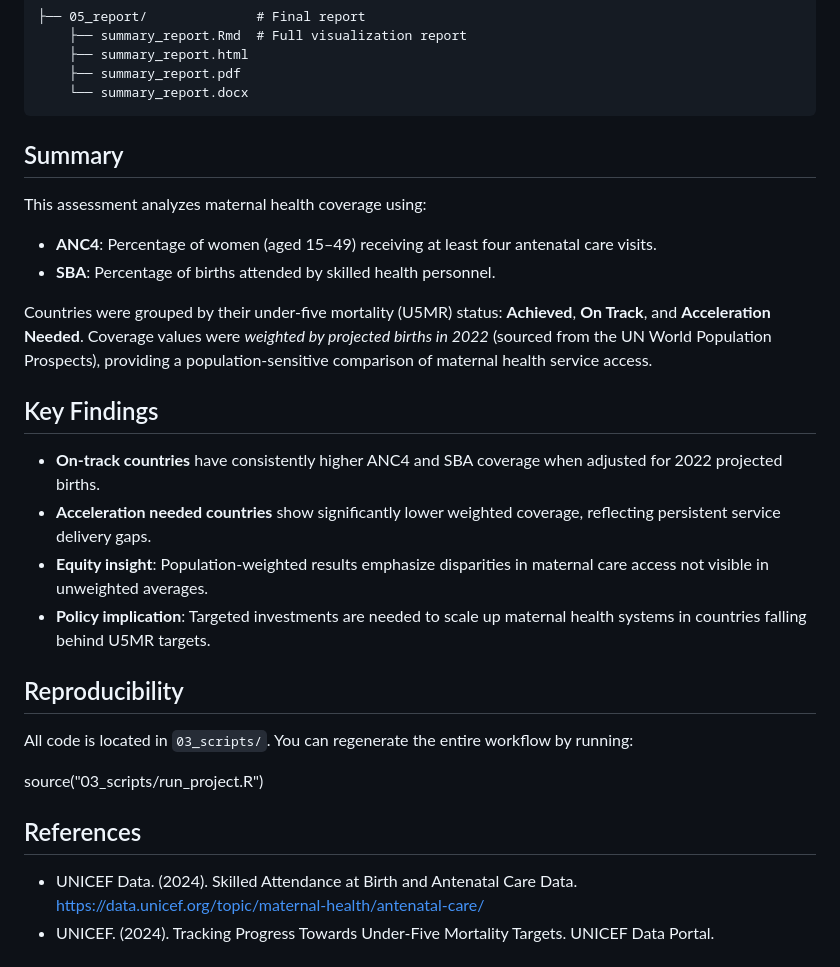
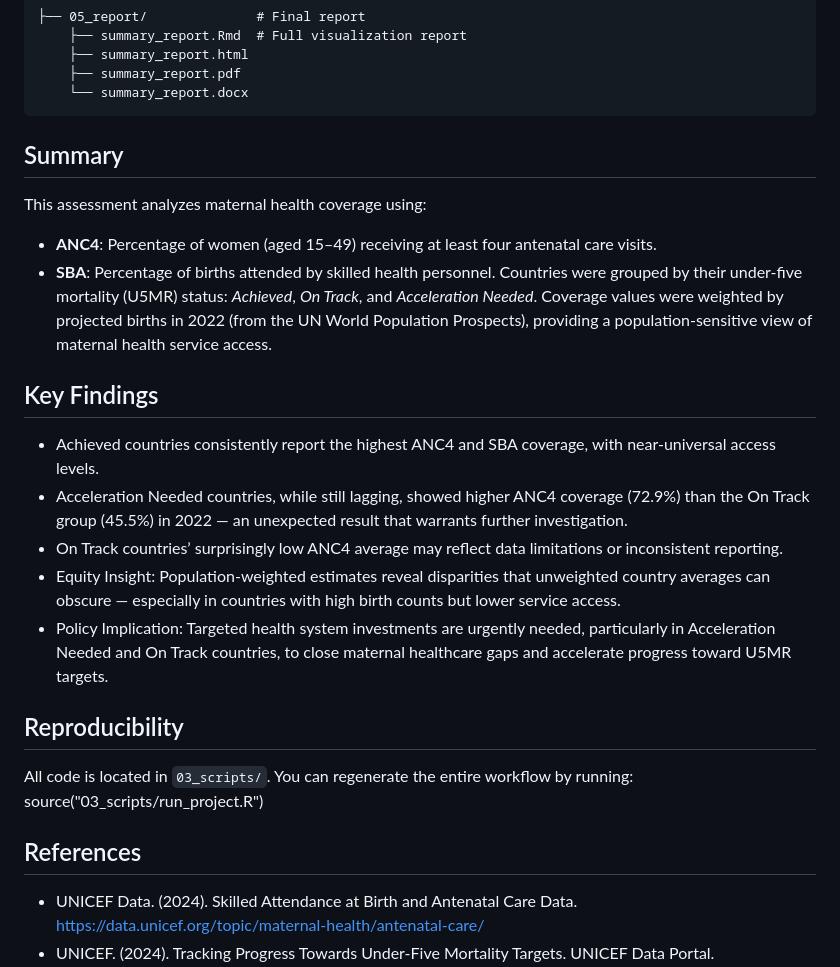
Before and after one commit to wsaboor/Unicef_assessment, a Markdown page: README.md, the part around the change. Rendered like a GitHub page.

```diff
--- a/README.md
+++ b/README.md
@@ -44,33 +44,26 @@ This repository contains the UNICEF consultancy assessment deliverables focused
     └── summary_report.docx
 </pre>
 
-
 ## Summary
 
 This assessment analyzes maternal health coverage using:
 - **ANC4**: Percentage of women (aged 15–49) receiving at least four antenatal care visits.
 - **SBA**: Percentage of births attended by skilled health personnel.
-
-Countries were grouped by their under-five mortality (U5MR) status: **Achieved**, **On Track**, and **Acceleration Needed**. Coverage values were *weighted by projected births in 2022* (sourced from the UN World Population Prospects), providing a population-sensitive comparison of maternal health service access.
-
+Countries were grouped by their under-five mortality (U5MR) status: _Achieved_, _On Track_, and _Acceleration Needed_. Coverage values were weighted by projected births in 2022 (from the UN World Population Prospects), providing a population-sensitive view of maternal health service access.
 
 ## Key Findings
-
-- **On-track countries** have consistently higher ANC4 and SBA coverage when adjusted for 2022 projected births.
-- **Acceleration needed countries** show significantly lower weighted coverage, reflecting persistent service delivery gaps.
-- **Equity insight**: Population-weighted results emphasize disparities in maternal care access not visible in unweighted averages.
-- **Policy implication**: Targeted investments are needed to scale up maternal health systems in countries falling behind U5MR targets.
-
+- Achieved countries consistently report the highest ANC4 and SBA coverage, with near-universal access levels.
+- Acceleration Needed countries, while still lagging, showed higher ANC4 coverage (72.9%) than the On Track group (45.5%) in 2022 — an unexpected result that warrants further investigation.
+- On Track countries’ surprisingly low ANC4 average may reflect data limitations or inconsistent reporting.
+- Equity Insight: Population-weighted estimates reveal disparities that unweighted country averages can obscure — especially in countries with high birth counts but lower service access.
+- Policy Implication: Targeted health system investments are urgently needed, particularly in Acceleration Needed and On Track countries, to close maternal healthcare gaps and accelerate progress toward U5MR targets.
 
 ## Reproducibility
 
 All code is located in `03_scripts/`. You can regenerate the entire workflow by running:
-
 source("03_scripts/run_project.R")
 
-
 ## References
-
 - UNICEF Data. (2024). Skilled Attendance at Birth and Antenatal Care Data. https://data.unicef.org/topic/maternal-health/antenatal-care/
 - UNICEF. (2024). Tracking Progress Towards Under-Five Mortality Targets. UNICEF Data Portal. https://data.unicef.org/topic/child-survival/under-five-mortality/
 - UNICEF. (2024). Global Databases on Child Health Coverage and Mortality Classifications.
```
